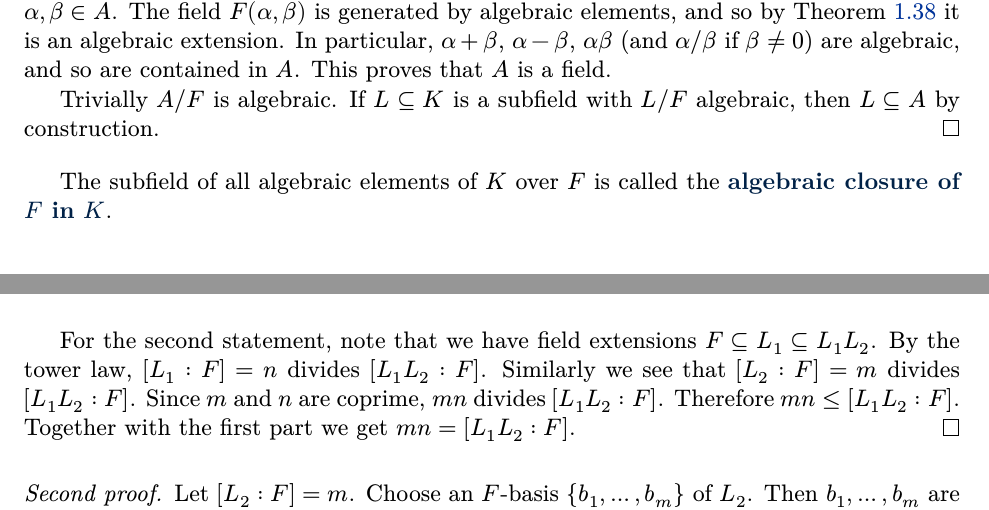
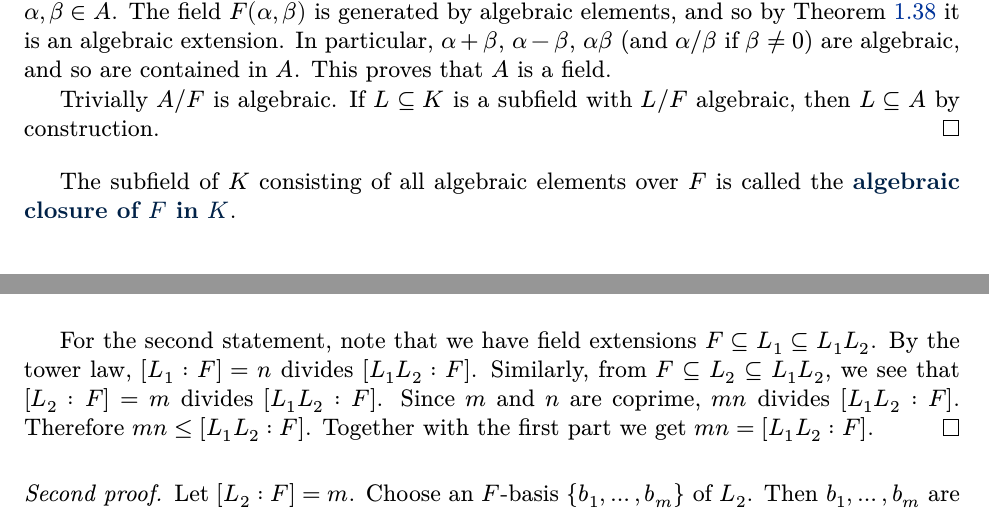
Before and after one commit to PrameTan/galois-theory, a LaTeX thesis (main.tex, which reads 01-field-extensions.tex): two parts of pages 17 and 19 of 52, joined at a grey line, cut so that both start at the same text. Compiled offline with XeLaTeX.

Commit message:
Update 01-field-extensions.tex

```diff
--- a/01-field-extensions.tex
+++ b/01-field-extensions.tex
@@ -441,7 +441,7 @@ Using this criterion, we can prove that the property of being an algebraic exten
 	Trivially $A/F$ is algebraic. If $L \subseteq K$ is a subfield with $L/F$ algebraic, then $L \subseteq A$ by construction.
 \end{proof}
 
-The subfield of all algebraic elements of $K$ over $F$ is called the \inlinedef{algebraic closure of $F$ in $K$}.
+The subfield of $K$ consisting of all algebraic elements over $F$ is called the \inlinedef{algebraic closure of $F$ in $K$}.
 
 \section{Composite Field Extensions}
 
@@ -499,7 +499,7 @@ We give two proofs of this result. The first proof proceeds by directly construc
 	\end{equation*}
 	This shows that $L_1 \subseteq V$. A similar argument also shows that $L_2 \subseteq V$. Thus $V$ is a subfield of $K$ containing $L_1$ and $L_2$, and so $L_1L_2 \subseteq V$ by definition. Therefore $V = L_1L_2$ as claimed.
 
-	For the second statement, note that we have field extensions $F \subseteq L_1 \subseteq L_1L_2$. By the tower law, $[L_1 : F] = n$ divides $[L_1L_2 : F]$. Similarly we see that $[L_2 : F] = m$ divides $[L_1L_2 : F]$. Since $m$ and $n$ are coprime, $mn$ divides $[L_1L_2 : F]$. Therefore $mn \leq [L_1L_2 : F]$. Together with the first part we get $mn = [L_1L_2 : F]$.
+	For the second statement, note that we have field extensions $F \subseteq L_1 \subseteq L_1L_2$. By the tower law, $[L_1 : F] = n$ divides $[L_1L_2 : F]$. Similarly, from  $F \subseteq L_2 \subseteq L_1L_2$, we see that $[L_2 : F] = m$ divides $[L_1L_2 : F]$. Since $m$ and $n$ are coprime, $mn$ divides $[L_1L_2 : F]$. Therefore $mn \leq [L_1L_2 : F]$. Together with the first part we get $mn = [L_1L_2 : F]$.
 \end{proof}
 
 \begin{proof}[Second proof]
```
Also changed, not shown: 01-field-extensions.tex (2 more changed lines).
